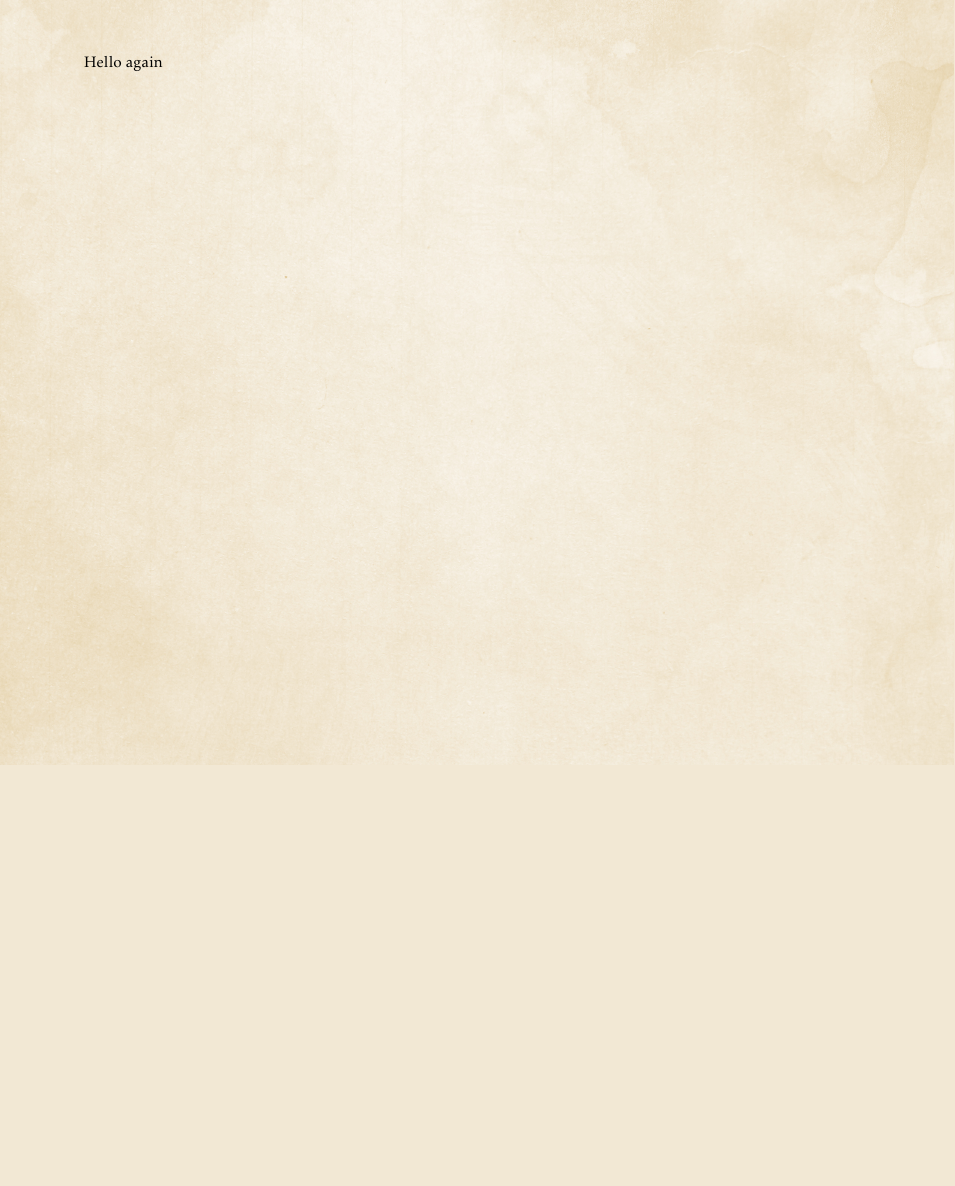
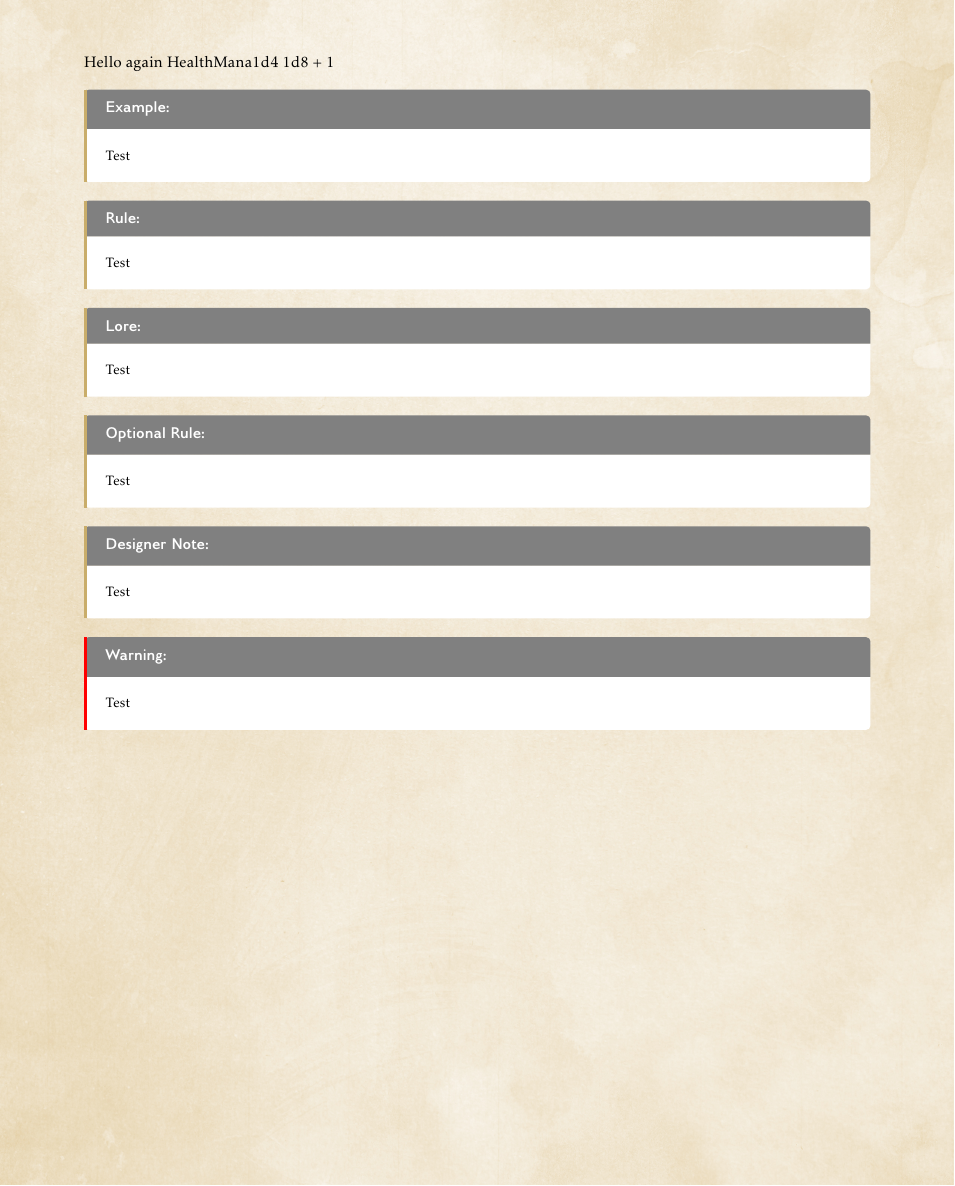
Before and after one commit to j-stach/wizards, a LaTeX book (resources/template/example.tex, which reads resources/template/wizards-styles.sty): part of page 2 of 2, cut so that both start at the same text, the shorter picture padded with empty space. Compiled offline with pdfLaTeX.

Commit message:
basic boxes keywords & rolls

```diff
--- a/resources/template/example.tex
+++ b/resources/template/example.tex
@@ -5,8 +5,42 @@
 
 Hello WIZARDS
 
+
+
 \newpage
 
-Hello again
+
+
+Hello again \HealthName \ManaName \Roll{1d4} \Roll{1d8+1}
+
+\begin{Example}
+  Test
+\end{Example}
+
+\begin{Rule}
+  Test
+\end{Rule}
+
+\begin{Lore}
+  Test
+\end{Lore}
+
+\begin{OptionalRule}
+  Test
+\end{OptionalRule}
+
+\begin{DesignerNote}
+  Test
+\end{DesignerNote}
+
+\begin{Warning}
+  Test
+\end{Warning}
+
+
+
+\newpage
+
+
 
 \end{document}
--- a/resources/template/wizards-styles.sty
+++ b/resources/template/wizards-styles.sty
@@ -76,11 +76,11 @@
 \RequirePackage{styles/theme/fonts}
 \RequirePackage{styles/theme/header}
 
-%\RequirePackage{styles/core/keywords}
-%\RequirePackage{styles/core/rolls}
-%\RequirePackage{styles/core/utility}
-%
-%\RequirePackage{styles/layout/box}
+\RequirePackage{styles/util/keywords}
+\RequirePackage{styles/util/rolls}
+%\RequirePackage{styles/util/utility}
+
+\RequirePackage{styles/layout/box}
 %\RequirePackage{styles/layout/sections}
 %\RequirePackage{styles/layout/table}
 %\RequirePackage{styles/layout/toc}
```
